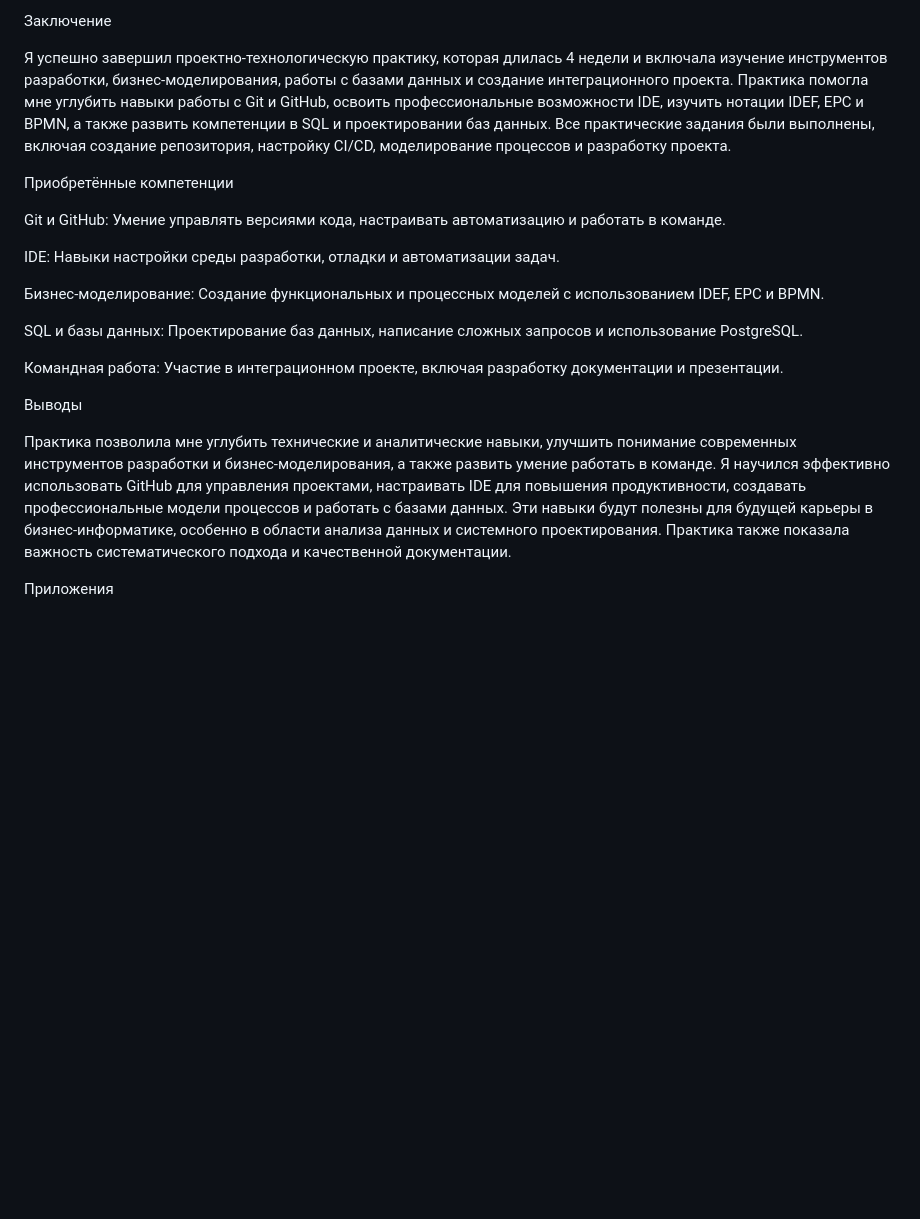
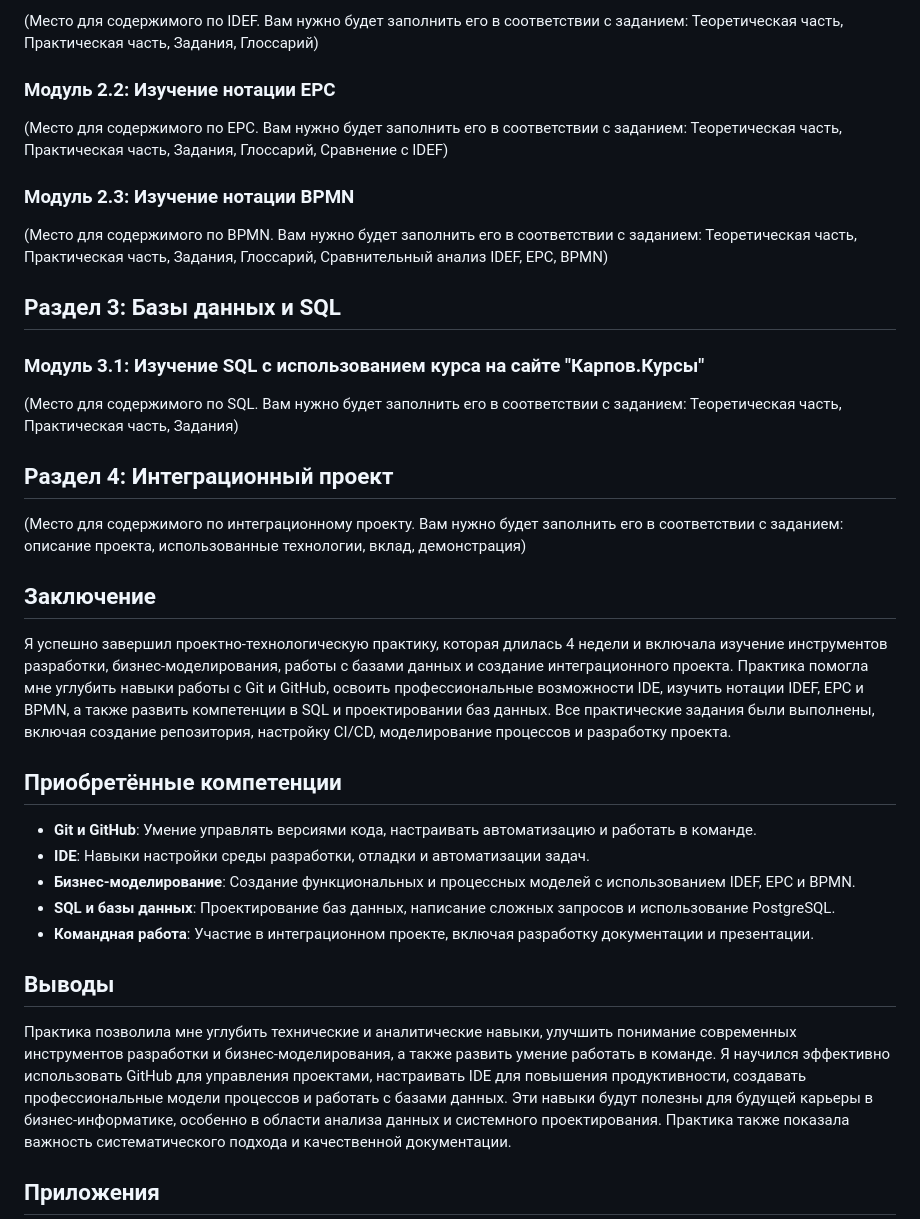
Before and after one commit to ForseJDM/Work1, a Markdown page: Otchet.md, the part around the change printed below. GitHub-like rendering; blank space fills up the shorter version.

```diff
--- a/Otchet.md
+++ b/Otchet.md
@@ -66,23 +99,39 @@ Git — это система контроля версий, которая по
 
-Заключение
+(Место для содержимого по IDEF. Вам нужно будет заполнить его в соответствии с заданием: Теоретическая часть, Практическая часть, Задания, Глоссарий)
+
+### Модуль 2.2: Изучение нотации EPC
+
+(Место для содержимого по EPC. Вам нужно будет заполнить его в соответствии с заданием: Теоретическая часть, Практическая часть, Задания, Глоссарий, Сравнение с IDEF)
+
+### Модуль 2.3: Изучение нотации BPMN
+
+(Место для содержимого по BPMN. Вам нужно будет заполнить его в соответствии с заданием: Теоретическая часть, Практическая часть, Задания, Глоссарий, Сравнительный анализ IDEF, EPC, BPMN)
+
+## Раздел 3: Базы данных и SQL
+
+### Модуль 3.1: Изучение SQL с использованием курса на сайте "Карпов.Курсы"
+
+(Место для содержимого по SQL. Вам нужно будет заполнить его в соответствии с заданием: Теоретическая часть, Практическая часть, Задания)
+
+## Раздел 4: Интеграционный проект
+
+(Место для содержимого по интеграционному проекту. Вам нужно будет заполнить его в соответствии с заданием: описание проекта, использованные технологии, вклад, демонстрация)
+
+## Заключение
 
 Я успешно завершил проектно-технологическую практику, которая длилась 4 недели и включала изучение инструментов разработки, бизнес-моделирования, работы с базами данных и создание интеграционного проекта. Практика помогла мне углубить навыки работы с Git и GitHub, освоить профессиональные возможности IDE, изучить нотации IDEF, EPC и BPMN, а также развить компетенции в SQL и проектировании баз данных. Все практические задания были выполнены, включая создание репозитория, настройку CI/CD, моделирование процессов и разработку проекта.
 
-Приобретённые компетенции
+## Приобретённые компетенции
 
-Git и GitHub: Умение управлять версиями кода, настраивать автоматизацию и работать в команде.
+- **Git и GitHub**: Умение управлять версиями кода, настраивать автоматизацию и работать в команде.
+- **IDE**: Навыки настройки среды разработки, отладки и автоматизации задач.
+- **Бизнес-моделирование**: Создание функциональных и процессных моделей с использованием IDEF, EPC и BPMN.
+- **SQL и базы данных**: Проектирование баз данных, написание сложных запросов и использование PostgreSQL.
+- **Командная работа**: Участие в интеграционном проекте, включая разработку документации и презентации.
 
-IDE: Навыки настройки среды разработки, отладки и автоматизации задач.
-
-Бизнес-моделирование: Создание функциональных и процессных моделей с использованием IDEF, EPC и BPMN.
-
-SQL и базы данных: Проектирование баз данных, написание сложных запросов и использование PostgreSQL.
-
-Командная работа: Участие в интеграционном проекте, включая разработку документации и презентации.
-
-Выводы
+## Выводы
 
 Практика позволила мне углубить технические и аналитические навыки, улучшить понимание современных инструментов разработки и бизнес-моделирования, а также развить умение работать в команде. Я научился эффективно использовать GitHub для управления проектами, настраивать IDE для повышения продуктивности, создавать профессиональные модели процессов и работать с базами данных. Эти навыки будут полезны для будущей карьеры в бизнес-информатике, особенно в области анализа данных и системного проектирования. Практика также показала важность систематического подхода и качественной документации.
 
-Приложения
+## Приложения
 
```
Also changed, not shown: other parts of Otchet.md (+74 -46 lines).
